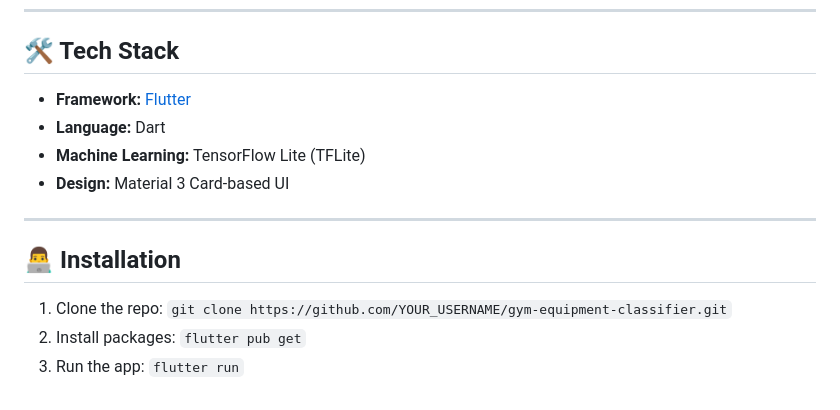
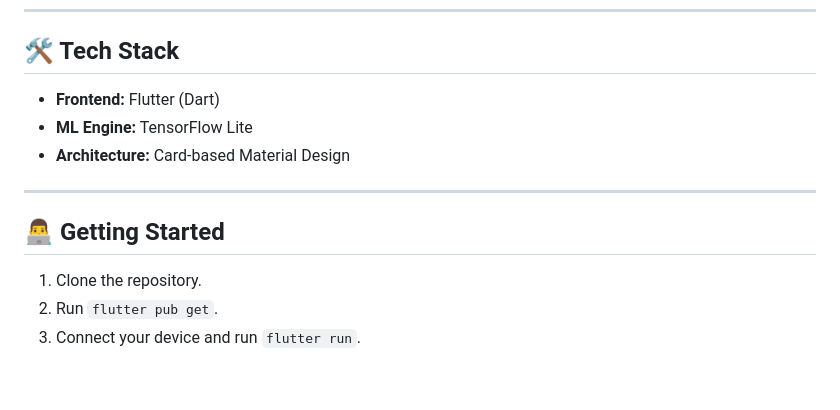
Before and after one commit to sulicarjovert-byte/IT-120-Final-Mobile-Project-Repository-Submission, a Markdown page: README.md, the part around the change printed below. Drawn GitHub-style.

```diff
--- a/README.md
+++ b/README.md
@@ -60,14 +64,13 @@ The application utilizes a **Convolutional Neural Network (CNN)** specifically t
 ---
 
 ## 🛠️ Tech Stack
-* **Framework:** [Flutter](https://flutter.dev/)
-* **Language:** Dart
-* **Machine Learning:** TensorFlow Lite (TFLite)
-* **Design:** Material 3 Card-based UI
+* **Frontend:** Flutter (Dart)
+* **ML Engine:** TensorFlow Lite
+* **Architecture:** Card-based Material Design
 
 ---
 
-## 👨‍💻 Installation
-1. Clone the repo: `git clone https://github.com/YOUR_USERNAME/gym-equipment-classifier.git`
-2. Install packages: `flutter pub get`
-3. Run the app: `flutter run`
+## 👨‍💻 Getting Started
+1. Clone the repository.
+2. Run `flutter pub get`.
+3. Connect your device and run `flutter run`.
```
Also changed, not shown: other parts of README.md (+29 -25 lines).
